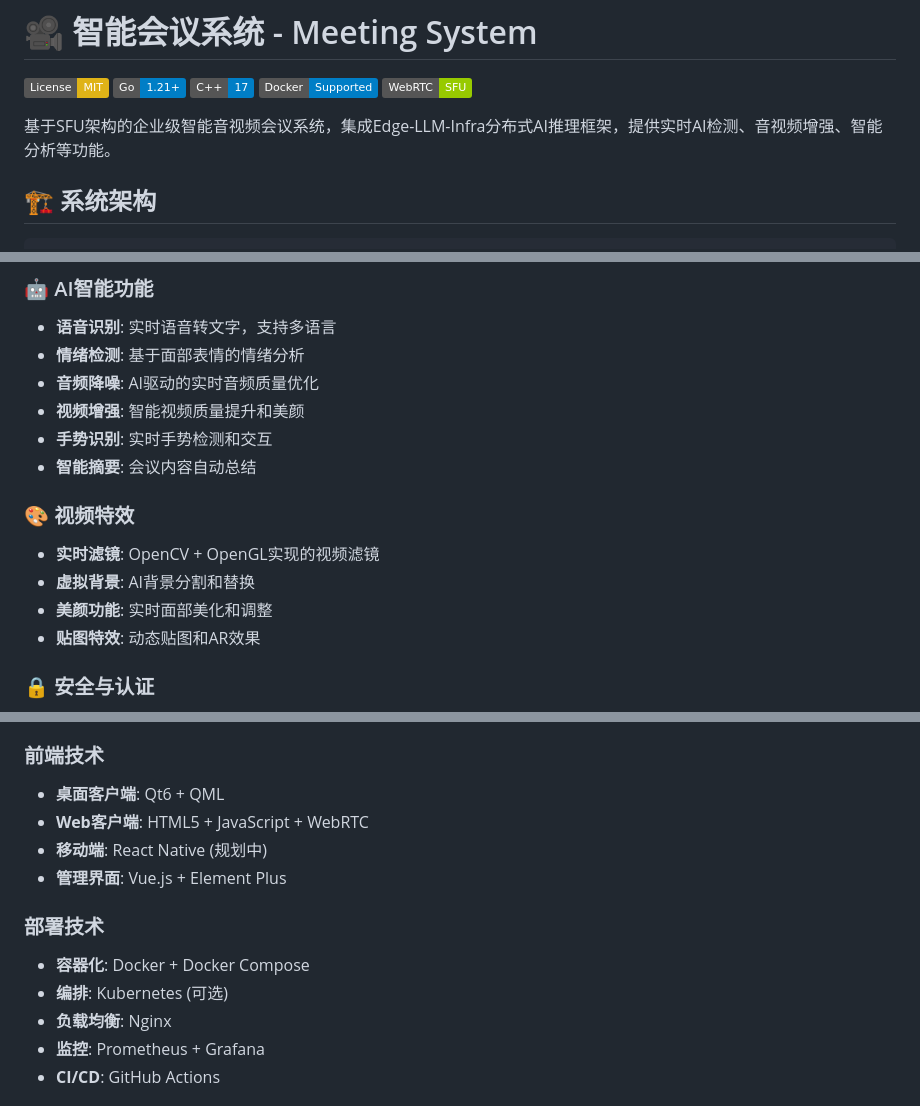
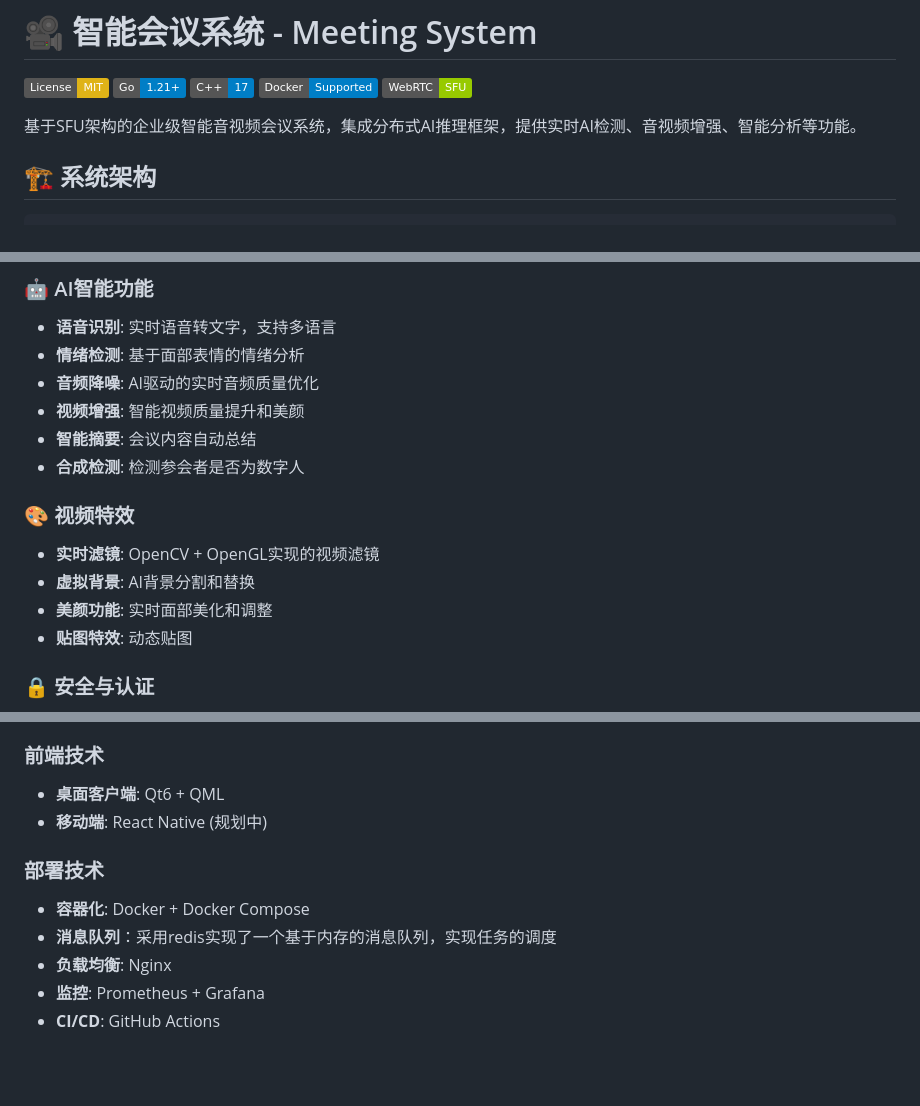
Before and after one commit to gugugu5331/VideoCall-System, a Markdown page: README.md, 3 parts joined by grey strips. Drawn GitHub-style; badges without logos; blank space fills up the shorter version.

```diff
--- a/README.md
+++ b/README.md
@@ -6,7 +6,7 @@
 [![Docker](https://img.shields.io/badge/Docker-Supported-blue.svg)](https://www.docker.com/)
 [![WebRTC](https://img.shields.io/badge/WebRTC-SFU-green.svg)](https://webrtc.org/)
 
-基于SFU架构的企业级智能音视频会议系统，集成Edge-LLM-Infra分布式AI推理框架，提供实时AI检测、音视频增强、智能分析等功能。
+基于SFU架构的企业级智能音视频会议系统，集成分布式AI推理框架，提供实时AI检测、音视频增强、智能分析等功能。
 
 ## 🏗️ 系统架构
 
@@ -56,14 +56,13 @@
 - **情绪检测**: 基于面部表情的情绪分析
 - **音频降噪**: AI驱动的实时音频质量优化
 - **视频增强**: 智能视频质量提升和美颜
-- **手势识别**: 实时手势检测和交互
 - **智能摘要**: 会议内容自动总结
-
+- **合成检测**: 检测参会者是否为数字人
 ### 🎨 视频特效
 - **实时滤镜**: OpenCV + OpenGL实现的视频滤镜
 - **虚拟背景**: AI背景分割和替换
 - **美颜功能**: 实时面部美化和调整
-- **贴图特效**: 动态贴图和AR效果
+- **贴图特效**: 动态贴图
 
 ### 🔒 安全与认证
 - **JWT认证**: 基于Token的用户认证
@@ -83,13 +82,12 @@
 
 ### 前端技术
 - **桌面客户端**: Qt6 + QML
-- **Web客户端**: HTML5 + JavaScript + WebRTC
 - **移动端**: React Native (规划中)
-- **管理界面**: Vue.js + Element Plus
+
 
 ### 部署技术
 - **容器化**: Docker + Docker Compose
-- **编排**: Kubernetes (可选)
+- **消息队列**：采用redis实现了一个基于内存的消息队列，实现任务的调度
 - **负载均衡**: Nginx
 - **监控**: Prometheus + Grafana
 - **CI/CD**: GitHub Actions
```
Also changed, not shown: other parts of README.md (+1 -1 lines).
